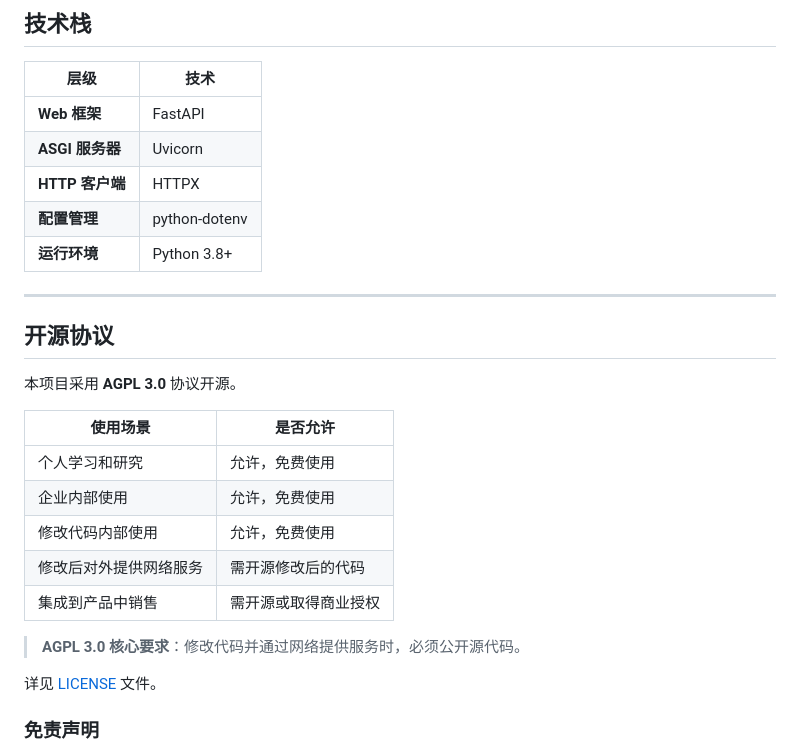
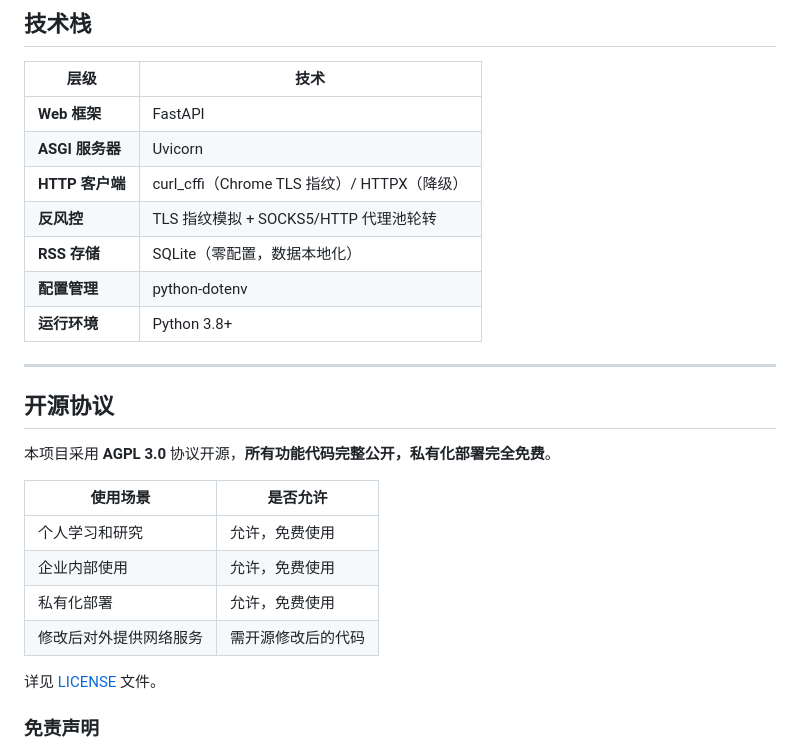
Before and after one commit to OuthGeospatial/wechat-download-api, a Markdown page: README.md, the part around one of its changes. Rendered like a GitHub page.

```diff
--- a/README.md
+++ b/README.md
@@ -406,7 +418,9 @@ Cookie 登录有效期约 4 天，过期后需重新扫码登录。配置 `WEBHO
 |------|------|
 | **Web 框架** | FastAPI |
 | **ASGI 服务器** | Uvicorn |
-| **HTTP 客户端** | HTTPX |
+| **HTTP 客户端** | curl_cffi（Chrome TLS 指纹）/ HTTPX（降级） |
+| **反风控** | TLS 指纹模拟 + SOCKS5/HTTP 代理池轮转 |
+| **RSS 存储** | SQLite（零配置，数据本地化） |
 | **配置管理** | python-dotenv |
 | **运行环境** | Python 3.8+ |
 
@@ -414,17 +428,14 @@ Cookie 登录有效期约 4 天，过期后需重新扫码登录。配置 `WEBHO
 
 ## 开源协议
 
-本项目采用 **AGPL 3.0** 协议开源。
+本项目采用 **AGPL 3.0** 协议开源，**所有功能代码完整公开，私有化部署完全免费**。
 
 | 使用场景 | 是否允许 |
 |---------|---------|
 | 个人学习和研究 | 允许，免费使用 |
 | 企业内部使用 | 允许，免费使用 |
-| 修改代码内部使用 | 允许，免费使用 |
+| 私有化部署 | 允许，免费使用 |
 | 修改后对外提供网络服务 | 需开源修改后的代码 |
-| 集成到产品中销售 | 需开源或取得商业授权 |
-
-> **AGPL 3.0 核心要求**：修改代码并通过网络提供服务时，必须公开源代码。
 
 详见 [LICENSE](LICENSE) 文件。
 
```
Also changed, not shown: other parts of README.md (+25 -11 lines), assets/rss.jpg (added).
